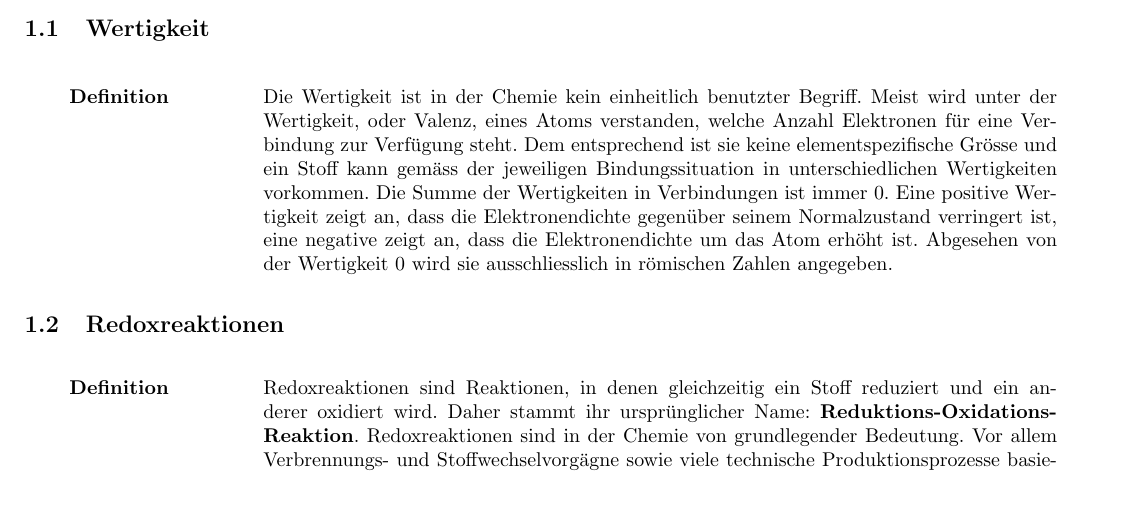
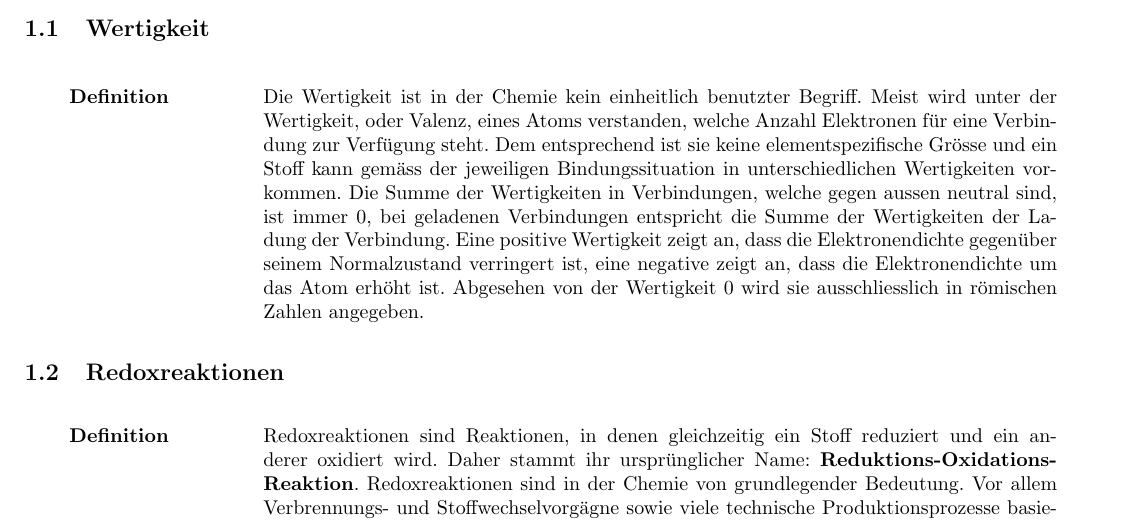
Before and after one commit to dav1d-wright/NAPGalvanisierenEloxieren, a LaTeX document (NAPGalvanisierenEloxieren.tex, which reads sections/grundlagen.tex): part of page 1 of 10, cut so that both start at the same text, the shorter picture padded with empty space. Compiled offline with pdfLaTeX.

Commit message:
Wertigkeiten erweitert und Korrosionsverhalten von Aluminium Reaktionsgleichung korrigiert.

```diff
--- a/sections/grundlagen.tex
+++ b/sections/grundlagen.tex
@@ -3,7 +3,7 @@
 \subsection{Wertigkeit}
 \begin{longtable}{p{3cm}p{14cm}}
 	\textbf{Definition}
-		& Die Wertigkeit ist in der Chemie kein einheitlich benutzter Begriff. Meist wird unter der Wertigkeit, oder Valenz, eines Atoms verstanden, welche Anzahl Elektronen für eine Verbindung zur Verfügung steht. Dem entsprechend ist sie keine elementspezifische Grösse und ein Stoff kann gemäss der jeweiligen Bindungssituation in unterschiedlichen Wertigkeiten vorkommen. Die Summe der Wertigkeiten in Verbindungen ist immer 0. Eine positive Wertigkeit zeigt an, dass die Elektronendichte gegenüber seinem Normalzustand verringert ist, eine negative zeigt an, dass die Elektronendichte um das Atom erhöht ist. Abgesehen von der Wertigkeit 0 wird sie ausschliesslich in römischen Zahlen angegeben.\\
+		& Die Wertigkeit ist in der Chemie kein einheitlich benutzter Begriff. Meist wird unter der Wertigkeit, oder Valenz, eines Atoms verstanden, welche Anzahl Elektronen für eine Verbindung zur Verfügung steht. Dem entsprechend ist sie keine elementspezifische Grösse und ein Stoff kann gemäss der jeweiligen Bindungssituation in unterschiedlichen Wertigkeiten vorkommen. Die Summe der Wertigkeiten in Verbindungen, welche gegen aussen neutral sind, ist immer 0, bei geladenen Verbindungen entspricht die Summe der Wertigkeiten der Ladung der Verbindung. Eine positive Wertigkeit zeigt an, dass die Elektronendichte gegenüber seinem Normalzustand verringert ist, eine negative zeigt an, dass die Elektronendichte um das Atom erhöht ist. Abgesehen von der Wertigkeit 0 wird sie ausschliesslich in römischen Zahlen angegeben.\\
 \end{longtable}
 
 \subsection{Redoxreaktionen}
```
